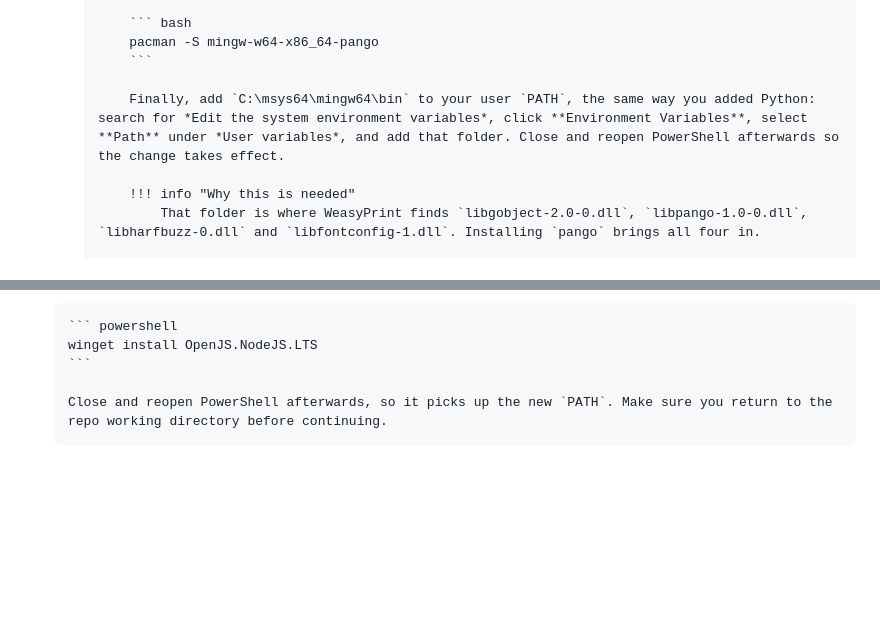
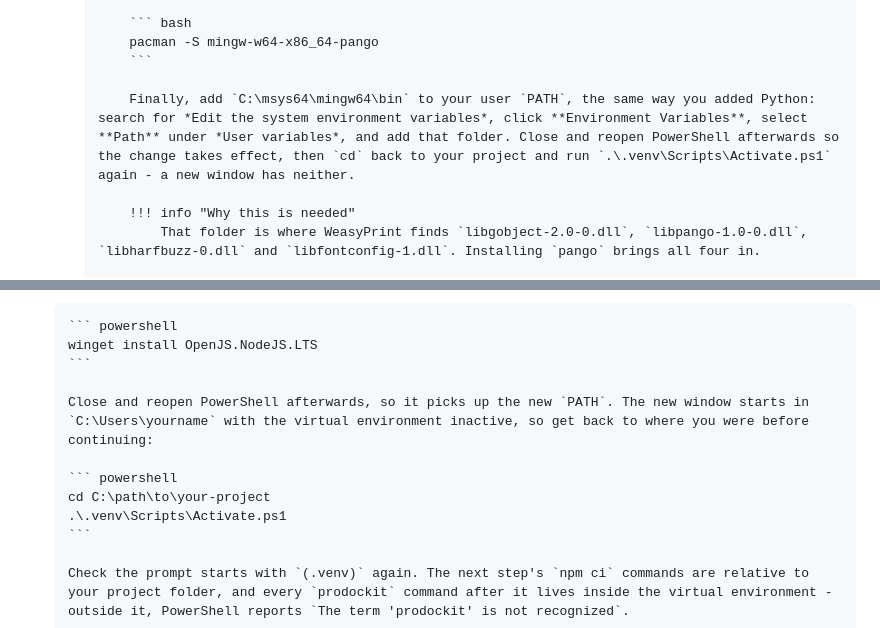
Before and after one commit to buckwem/prodockit-userguide, a Markdown page: docs/installtooling.md, 2 parts joined by grey strips. Rendered like a GitHub page; blank space fills up the shorter version.

````diff
--- a/docs/installtooling.md
+++ b/docs/installtooling.md
@@ -739,7 +739,7 @@ The instructions below are for installing Python 3.12 or later. If you have an o
                 pacman -S mingw-w64-x86_64-pango
                 ```
 
-                Finally, add `C:\msys64\mingw64\bin` to your user `PATH`, the same way you added Python: search for *Edit the system environment variables*, click **Environment Variables**, select **Path** under *User variables*, and add that folder. Close and reopen PowerShell afterwards so the change takes effect.
+                Finally, add `C:\msys64\mingw64\bin` to your user `PATH`, the same way you added Python: search for *Edit the system environment variables*, click **Environment Variables**, select **Path** under *User variables*, and add that folder. Close and reopen PowerShell afterwards so the change takes effect, then `cd` back to your project and run `.\.venv\Scripts\Activate.ps1` again - a new window has neither.
 
                 !!! info "Why this is needed"
                     That folder is where WeasyPrint finds `libgobject-2.0-0.dll`, `libpango-1.0-0.dll`, `libharfbuzz-0.dll` and `libfontconfig-1.dll`. Installing `pango` brings all four in.
@@ -957,7 +957,14 @@ The two tools are Node.js programs, so install Node.js first. Version 22 or newe
         winget install OpenJS.NodeJS.LTS
         ```
 
-        Close and reopen PowerShell afterwards, so it picks up the new `PATH`. Make sure you return to the repo working directory before continuing.
+        Close and reopen PowerShell afterwards, so it picks up the new `PATH`. The new window starts in `C:\Users\yourname` with the virtual environment inactive, so get back to where you were before continuing:
+
+        ``` powershell
+        cd C:\path\to\your-project
+        .\.venv\Scripts\Activate.ps1
+        ```
+
+        Check the prompt starts with `(.venv)` again. The next step's `npm ci` commands are relative to your project folder, and every `prodockit` command after it lives inside the virtual environment - outside it, PowerShell reports `The term 'prodockit' is not recognized`.
 
     === "Linux (Ubuntu/Debian) using bash"
 
````
Also changed, not shown: docs/startediting.md (+33 -1 lines).
